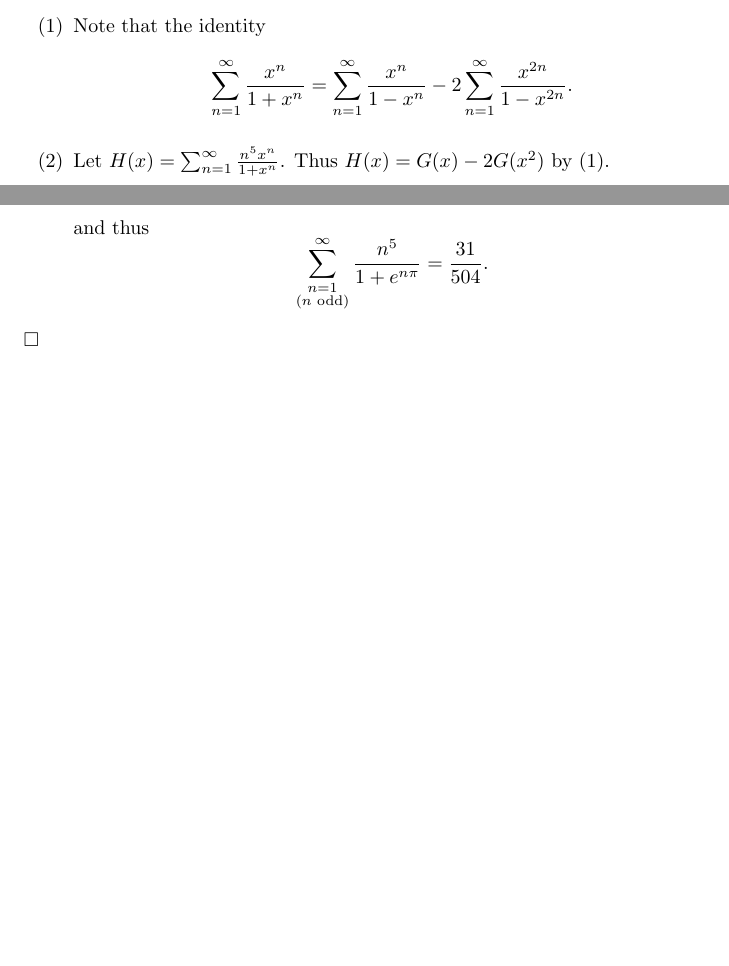
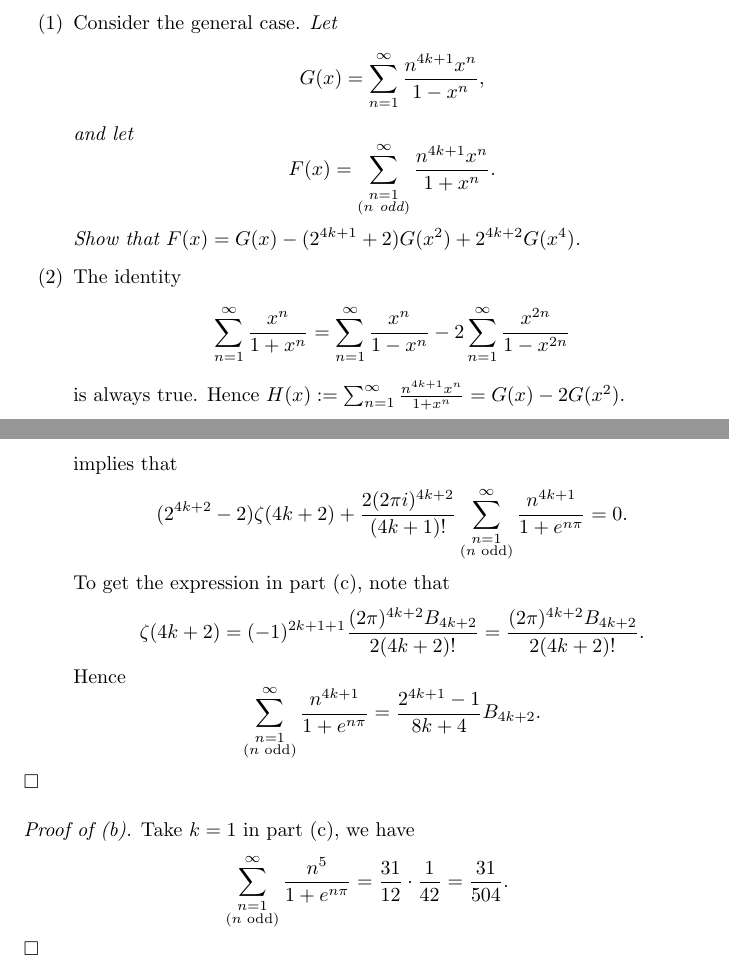
Before and after one commit to Meng-Gen/notebooks, a LaTeX document (Apostol_ModularFunctionsAndDirichletSeriesInNumberTheory/Apostol_ModularFunctionsAndDirichletSeriesInNumberTheory.tex): two parts of pages 6 and 8 of 8 before the commit and two parts of pages 7 and 8 of 8 after it, joined at a grey line, cut at the place of the change, the shorter picture padded with empty space. Compiled offline with pdfLaTeX.

Commit message:
Very fun identity

```diff
--- a/Apostol_ModularFunctionsAndDirichletSeriesInNumberTheory/Apostol_ModularFunctionsAndDirichletSeriesInNumberTheory.tex
+++ b/Apostol_ModularFunctionsAndDirichletSeriesInNumberTheory/Apostol_ModularFunctionsAndDirichletSeriesInNumberTheory.tex
@@ -335,3 +341,5 @@ and let
+    = \frac{2^{4k+1}-1}{8k+4}B_{4k+2}.
+  \]
 \end{enumerate}
 
 
@@ -339,16 +347,26 @@ and let
 \emph{Proof of (a).}
 \begin{enumerate}
 \item[(1)]
-  Note that the identity
+  Consider the general case.
+  \emph{Let
+  \[
+    G(x) = \sum_{n=1}^{\infty} \frac{n^{4k+1} x^n}{1-x^n},
+  \]
+  and let
+  \[
+    F(x) = \sum_{\substack{n=1 \\ (\text{$n$ odd})}}^{\infty} \frac{n^{4k+1} x^n}{1+x^n}.
+  \]
+  Show that $F(x) = G(x) - (2^{4k+1} + 2)G(x^2) + 2^{4k+2} G(x^4)$.}
+
+\item[(2)]
+  The identity
   \[
     \sum_{n=1}^{\infty} \frac{x^n}{1+x^n}
     = \sum_{n=1}^{\infty} \frac{x^n}{1-x^n}
-      - 2 \sum_{n=1}^{\infty} \frac{x^{2n}}{1-x^{2n}}.
+      - 2 \sum_{n=1}^{\infty} \frac{x^{2n}}{1-x^{2n}}
   \]
-
-\item[(2)]
-  Let $H(x) = \sum_{n=1}^{\infty} \frac{n^5 x^n}{1+x^n}$.
-  Thus $H(x) = G(x) - 2G(x^2)$ by (1).
+  is always true.
+  Hence $H(x) := \sum_{n=1}^{\infty} \frac{n^{4k+1} x^n}{1+x^n} = G(x) - 2G(x^2)$.
 
 \item[(3)]
   Note that
@@ -362,3 +380,3 @@ and let
     &=
-    F(x) + 32 \sum_{n=1}^{\infty} \frac{n^5 x^{2n}}{1+x^{2n}} \\
+    F(x) + 2^{4k+1} \sum_{n=1}^{\infty} \frac{n^{4k+1} x^{2n}}{1+x^{2n}} \\
     &=
@@ -372,0 +389 @@ and let
+    &= [G(x) - 2G(x^2)] - 2^{4k+1}[G(x^2) - 2G(x^4)] \\
@@ -382,0 +416 @@ $\Box$ \\
+    G_{4k+2}(\tau) - (2^{4k+1} + 2) G_{4k+2}(2\tau) + 2^{4k+2} G_{4k+2}(4\tau) \\
@@ -383 +440,13 @@ $\Box$ \\
+    G_{4k+2}(\tau) - (2^{4k+1} + 2) G_{4k+2}(2\tau) + 2^{4k+2} G_{4k+2}(4\tau) \\
+    = &\:
+    (-4)^{2k+1} G_{4k+2}(2i) - 0 + 2^{4k+2} G_{4k+2}(2i) \\
+    = &\:
+    - 2^{4k+2} G_{4k+2}(2i) + 2^{4k+2} G_{4k+2}(2i) \\
+    = &\:
+    0
+  \end{align*}
+  implies that
   \[
+    (2^{4k+2} - 2) \zeta(4k+2)
+    + \frac{2(2\pi i)^{4k+2}}{(4k+1)!}
+    \sum_{\substack{n=1 \\ (\text{$n$ odd})}}^{\infty} \frac{n^{4k+1}}{1+e^{n\pi}} = 0.
@@ -387,8 +453,15 @@ $\Box$ \\
   \]
-  where $q = x = e^{2\pi i \tau}$.
+  To get the expression in part (c), note that
+  \[
+    \zeta(4k+2)
+    = (-1)^{2k+1+1} \frac{(2\pi)^{4k+2} B_{4k+2}}{2(4k+2)!}
+    = \frac{(2\pi)^{4k+2} B_{4k+2}}{2(4k+2)!}.
+  \]
   Hence
   \[
-    g_3(\tau) - 34 g_3(2\tau) + 64 g_3(4\tau)
-    = \frac{8\pi^6}{27} ( 31 - 504 F(q) ).
+    \sum_{\substack{n=1 \\ (\text{$n$ odd})}}^{\infty} \frac{n^{4k+1}}{1+e^{n\pi}}
+    = \frac{2^{4k+1}-1}{8k+4}B_{4k+2}.
   \]
+\end{enumerate}
+$\Box$ \\
 
@@ -416,9 +468,12 @@ $\Box$ \\
-  and thus
+
+
+\emph{Proof of (b).}
+  Take $k = 1$ in part (c), we have
   \[
     \sum_{\substack{n=1 \\ (\text{$n$ odd})}}^{\infty} \frac{n^5}{1+e^{n\pi}}
+    = \frac{31}{12} \cdot \frac{1}{42}
     = \frac{31}{504}.
   \]
-\end{enumerate}
 $\Box$ \\\\
 
 
```
Also changed, not shown: Apostol_ModularFunctionsAndDirichletSeriesInNumberTheory/Apostol_ModularFunctionsAndDirichletSeriesInNumberTheory.pdf, Apostol_ModularFunctionsAndDirichletSeriesInNumberTheory/Apostol_ModularFunctionsAndDirichletSeriesInNumberTheory.tex (87 more changed lines).
